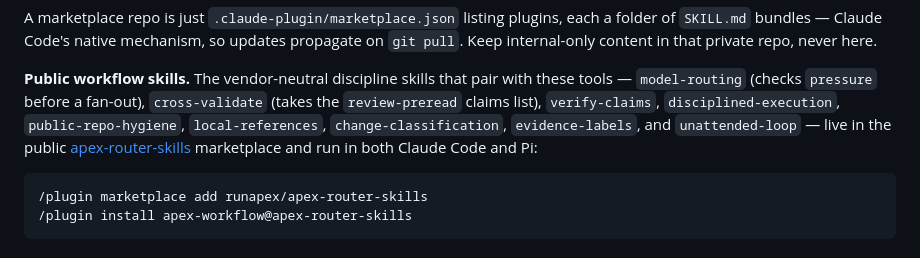
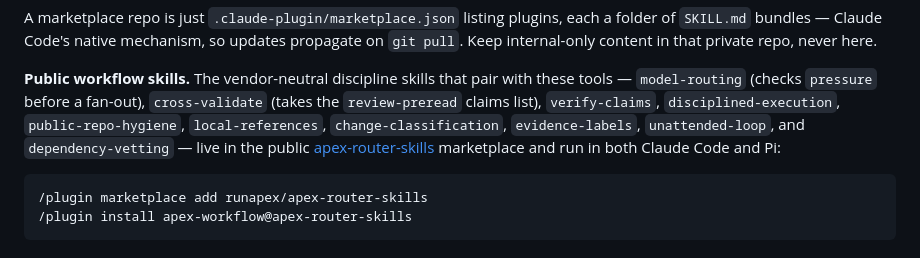
Before and after one commit to runapex/apex-router, a Markdown page: README.md, the part around the change. Rendered like a GitHub page.

Commit message:
docs: list dependency-vetting (skills 0.7.0)

```diff
--- a/README.md
+++ b/README.md
@@ -440,7 +440,7 @@ folder of `SKILL.md` bundles — Claude Code's native mechanism, so updates prop
 tools — `model-routing` (checks `pressure` before a fan-out), `cross-validate` (takes the
 `review-preread` claims list), `verify-claims`, `disciplined-execution`,
 `public-repo-hygiene`, `local-references`, `change-classification`, `evidence-labels`,
-and `unattended-loop` — live in the public
+`unattended-loop`, and `dependency-vetting` — live in the public
 [apex-router-skills](https://github.com/runapex/apex-router-skills) marketplace and run in
 both Claude Code and Pi:
 
```
Also changed, not shown: CHANGELOG.md (+3 -2 lines).
